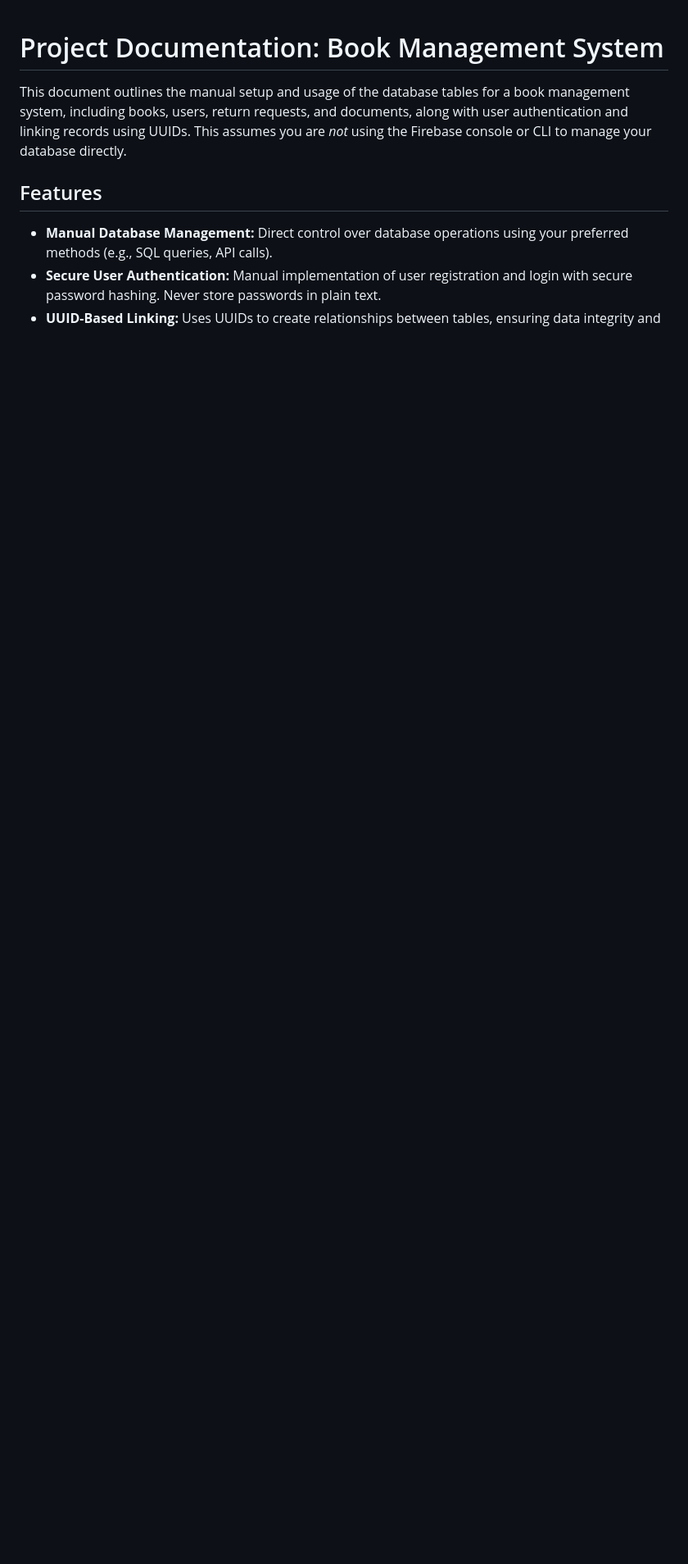
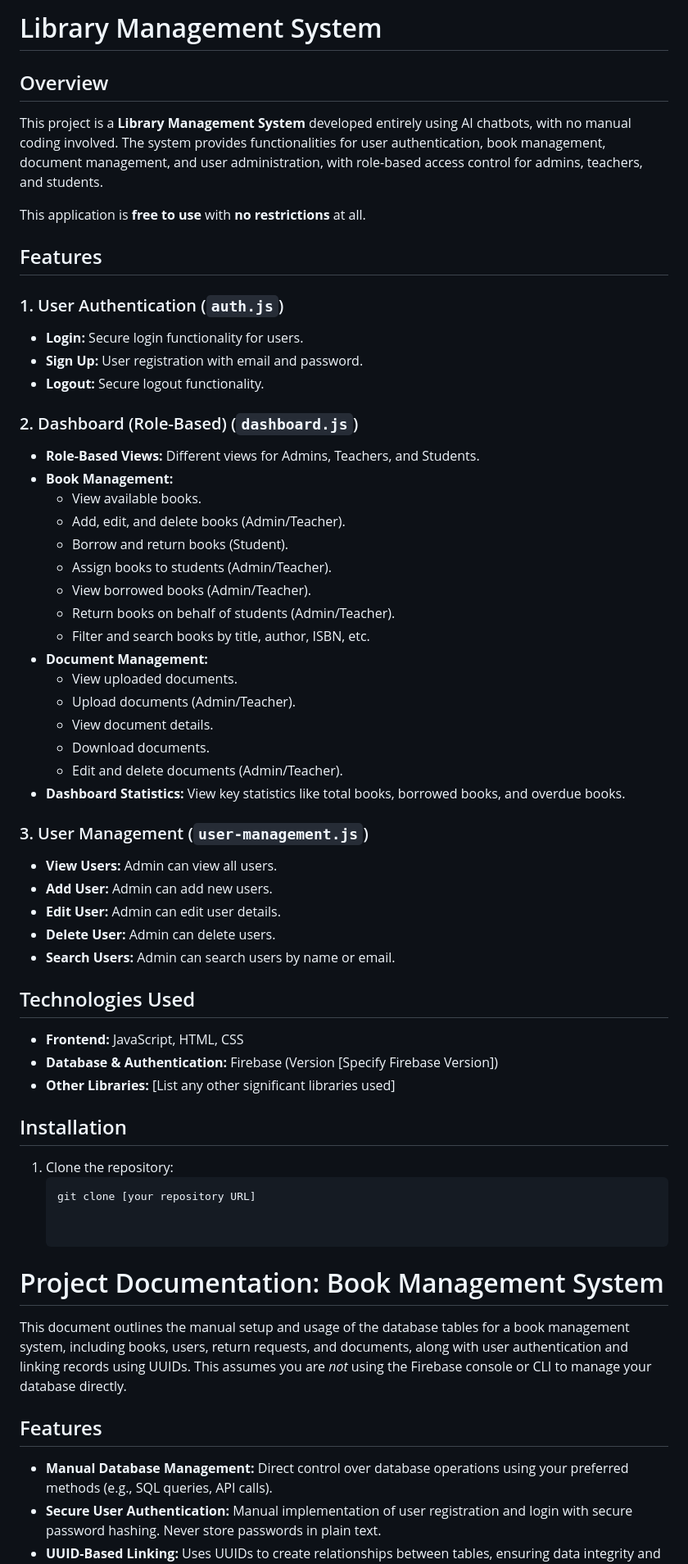
Before and after one commit to Avihs-G/learning-management-system, a Markdown page: README.md, the part around one of its changes. Shown at 82% size. GitHub-like rendering; blank space fills up the shorter version.

````diff
--- a/README.md
+++ b/README.md
@@ -1,3 +1,56 @@
+# Library Management System
+
+## Overview
+
+This project is a **Library Management System** developed entirely using AI chatbots, with no manual coding involved. The system provides functionalities for user authentication, book management, document management, and user administration, with role-based access control for admins, teachers, and students.
+
+This application is **free to use** with **no restrictions** at all.
+
+## Features
+
+### 1. User Authentication (`auth.js`)
+- **Login:** Secure login functionality for users.
+- **Sign Up:** User registration with email and password.
+- **Logout:** Secure logout functionality.
+
+### 2. Dashboard (Role-Based) (`dashboard.js`)
+- **Role-Based Views:** Different views for Admins, Teachers, and Students.
+- **Book Management:**
+  - View available books.
+  - Add, edit, and delete books (Admin/Teacher).
+  - Borrow and return books (Student).
+  - Assign books to students (Admin/Teacher).
+  - View borrowed books (Admin/Teacher).
+  - Return books on behalf of students (Admin/Teacher).
+  - Filter and search books by title, author, ISBN, etc.
+- **Document Management:**
+  - View uploaded documents.
+  - Upload documents (Admin/Teacher).
+  - View document details.
+  - Download documents.
+  - Edit and delete documents (Admin/Teacher).
+- **Dashboard Statistics:** View key statistics like total books, borrowed books, and overdue books.
+
+### 3. User Management (`user-management.js`)
+- **View Users:** Admin can view all users.
+- **Add User:** Admin can add new users.
+- **Edit User:** Admin can edit user details.
+- **Delete User:** Admin can delete users.
+- **Search Users:** Admin can search users by name or email.
+
+## Technologies Used
+
+- **Frontend:** JavaScript, HTML, CSS
+- **Database & Authentication:** Firebase (Version [Specify Firebase Version])
+- **Other Libraries:** [List any other significant libraries used]
+
+## Installation
+
+1. Clone the repository:
+   ```bash
+   git clone [your repository URL]
+
+
 # Project Documentation: Book Management System
 
 This document outlines the manual setup and usage of the database tables for a book management system, including books, users, return requests, and documents, along with user authentication and linking records using UUIDs. This assumes you are *not* using the Firebase console or CLI to manage your database directly.
````
Also changed, not shown: other parts of README.md (+59 -4 lines).
